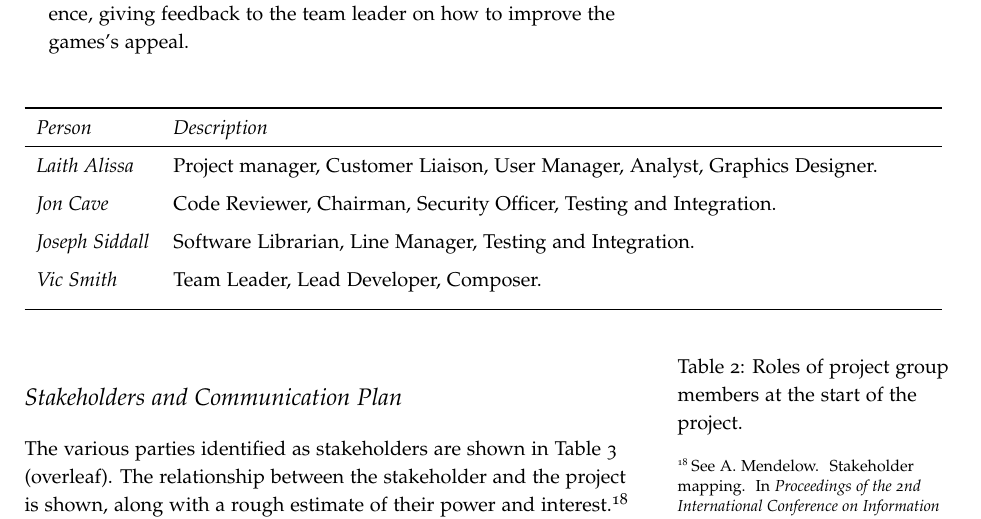
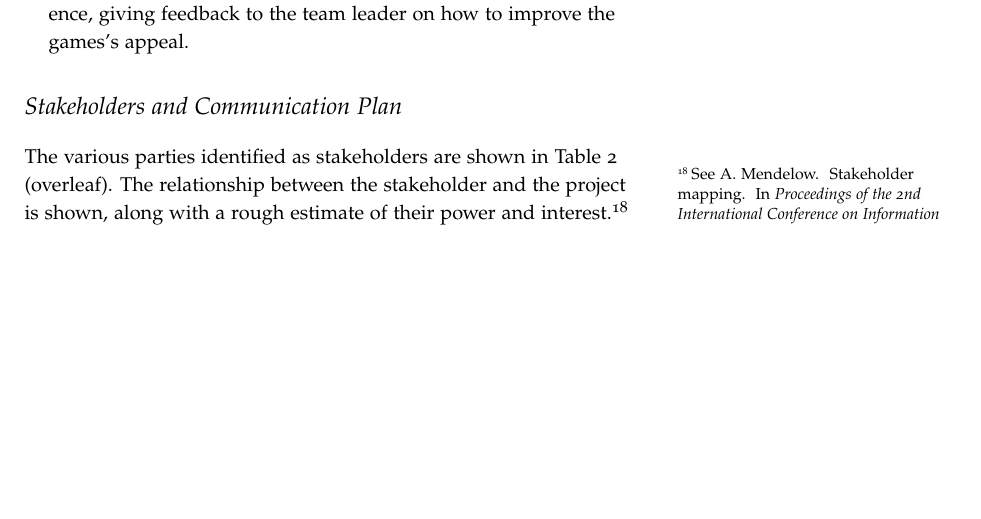
Before and after one commit to laithalissa/Serenity-report, a LaTeX thesis (Group Report/CS407 Group Report.tex, which reads Group Report/chapter/pid/roles.tex): part of page 25 of 59, cut so that both start at the same text, the shorter picture padded with empty space. Compiled offline with pdfLaTeX.

Commit message:
Reformatted the Roles section, included the stage gate, gonna submit to the sara-nator.
Signed-off-by: laithalissa <laithalissa@gmail.com>

```diff
--- a/Group Report/chapter/pid/roles.tex
+++ b/Group Report/chapter/pid/roles.tex
@@ -43,14 +63,0 @@ Here are described the roles and responsibilities required for the project. The
-\begin{table*}[h!]
-	\begin{tabular}{l p{38em}}
-		\toprule
-		\emph{Person} & \emph{Description} \\
-		\midrule
-		\emph{Laith Alissa} & Project manager, Customer Liaison, User Manager, Analyst, Graphics Designer.\\[0.5em]
-		\emph{Jon Cave} & Code Reviewer, Chairman, Security Officer, Testing and Integration.\\[0.5em]
-		\emph{Joseph Siddall} & Software Librarian, Line Manager, Testing and Integration.\\[0.5em]
-		\emph{Vic Smith} & Team Leader, Lead Developer, Composer.\\[0.5em]
-		\bottomrule
-		\caption[][1em]{Roles of project group members at the start of the project.}
-	\end{tabular}
-	\label{tab:roles}
-\end{table*}
```
Also changed, not shown: Group Report/chapter/pid/schedule.tex (+6 -0 lines), Group Report/res/stage_gate_diagram.pdf, Group Report/chapter/pid/roles.tex (45 more changed lines).
